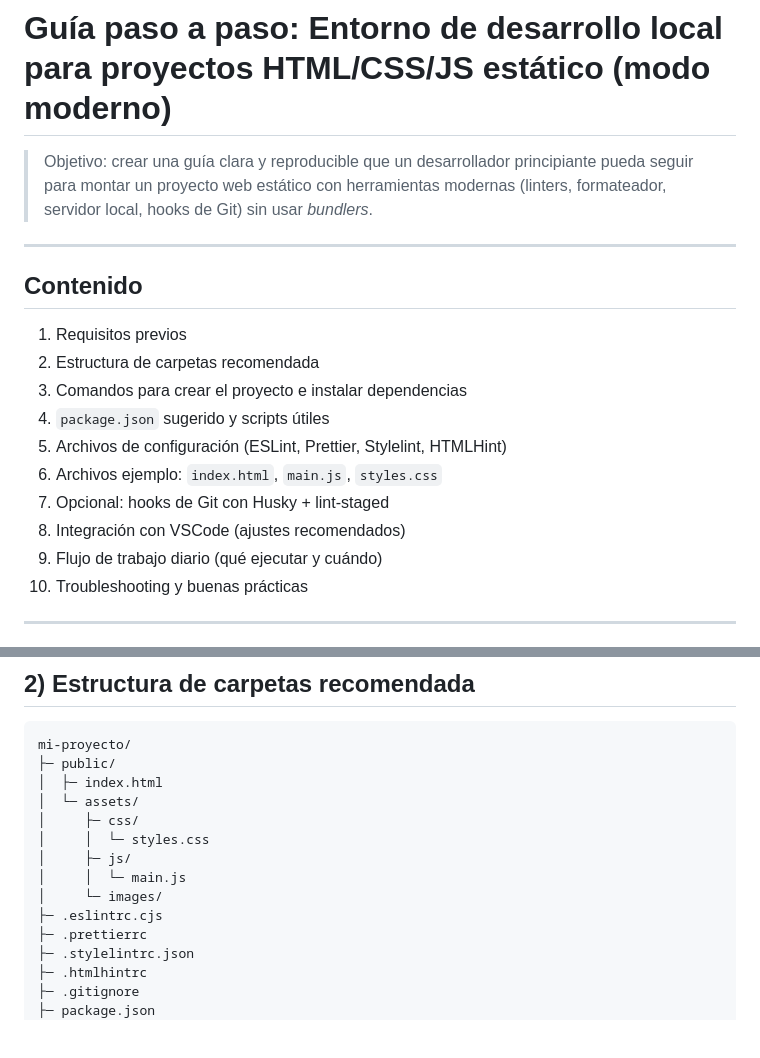
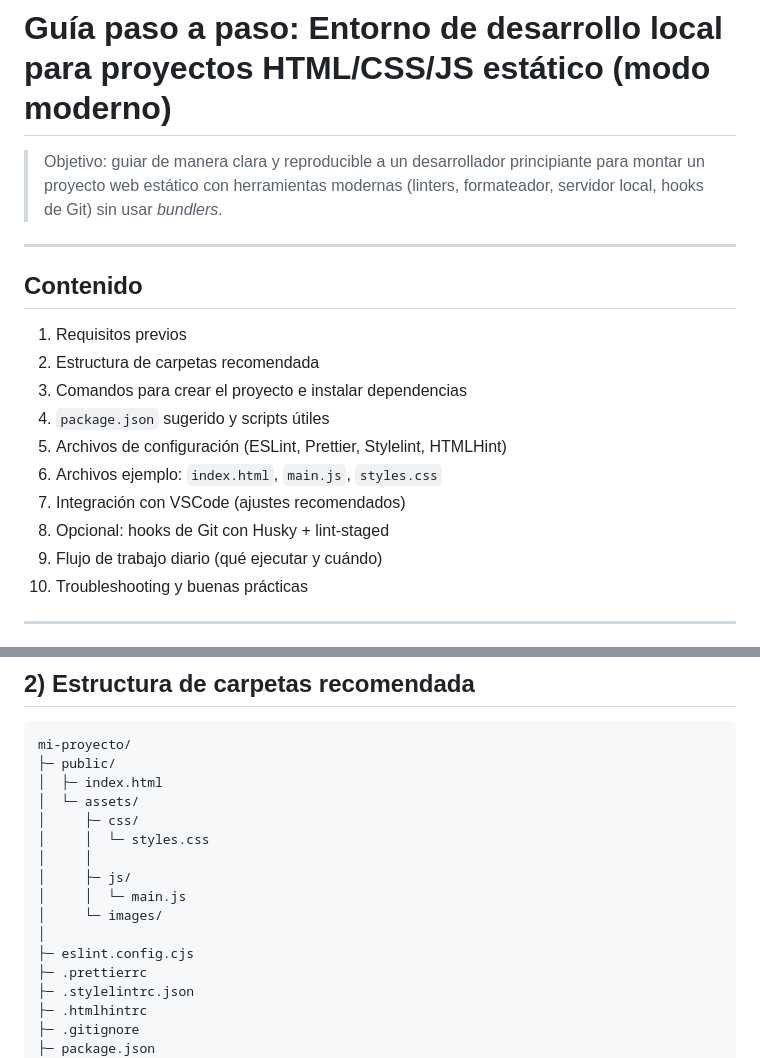
Before and after one commit to AlexisMerlin/static-web-page-template, a Markdown page: readme.md, 2 parts joined by grey strips. Drawn GitHub-style; blank space fills up the shorter version.

Commit message:
update rad

```diff
--- a/readme.md
+++ b/readme.md
@@ -1,6 +1,6 @@
 # Guía paso a paso: Entorno de desarrollo local para proyectos **HTML/CSS/JS estático** (modo moderno)
 
-> Objetivo: crear una guía clara y reproducible que un desarrollador principiante pueda seguir para montar un proyecto web estático con herramientas modernas (linters, formateador, servidor local, hooks de Git) sin usar *bundlers*.
+> Objetivo: guiar de manera clara y reproducible a un desarrollador principiante para montar un proyecto web estático con herramientas modernas (linters, formateador, servidor local, hooks de Git) sin usar *bundlers*.
 
 ---
 
@@ -12,8 +12,8 @@
 4. `package.json` sugerido y scripts útiles
 5. Archivos de configuración (ESLint, Prettier, Stylelint, HTMLHint)
 6. Archivos ejemplo: `index.html`, `main.js`, `styles.css`
-7. Opcional: hooks de Git con Husky + lint-staged
-8. Integración con VSCode (ajustes recomendados)
+7. Integración con VSCode (ajustes recomendados)
+8. Opcional: hooks de Git con Husky + lint-staged
 9. Flujo de trabajo diario (qué ejecutar y cuándo)
 10. Troubleshooting y buenas prácticas
 
@@ -44,10 +44,12 @@ mi-proyecto/
 │  └─ assets/
 │     ├─ css/
 │     │  └─ styles.css
+│     │
 │     ├─ js/
 │     │  └─ main.js
 │     └─ images/
-├─ .eslintrc.cjs
+│
+├─ eslint.config.cjs
 ├─ .prettierrc
 ├─ .stylelintrc.json
 ├─ .htmlhintrc
```
